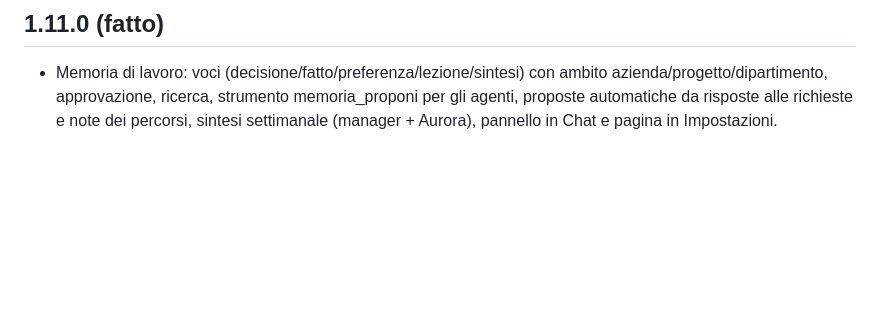
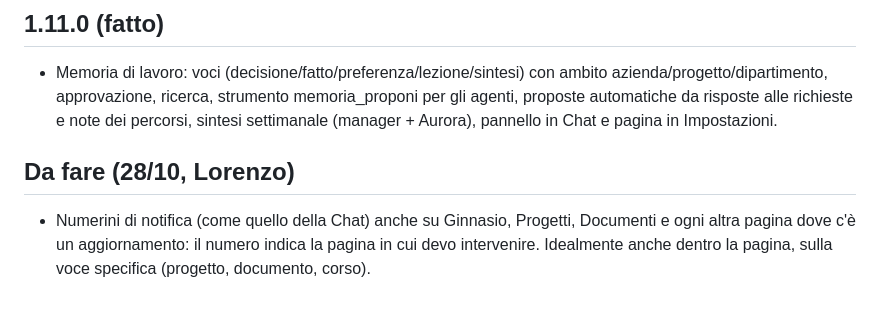
Before and after one commit to Loxeze/Opifex, a Markdown page: modifiche-prossima-release.md, the part around the change. Drawn GitHub-style; blank space fills up the shorter version.

Commit message:
Backlog: numerini di notifica per pagina
Co-Authored-By: Claude Sonnet 5.5 <noreply@anthropic.com>
Claude-Session: https://claude.ai/code/session_01FaXeLkTJd7zpH2U2DdqzQC

```diff
--- a/modifiche-prossima-release.md
+++ b/modifiche-prossima-release.md
@@ -104,3 +104,6 @@
 
 ## 1.11.0 (fatto)
 - Memoria di lavoro: voci (decisione/fatto/preferenza/lezione/sintesi) con ambito azienda/progetto/dipartimento, approvazione, ricerca, strumento memoria_proponi per gli agenti, proposte automatiche da risposte alle richieste e note dei percorsi, sintesi settimanale (manager + Aurora), pannello in Chat e pagina in Impostazioni.
+
+## Da fare (28/10, Lorenzo)
+- Numerini di notifica (come quello della Chat) anche su Ginnasio, Progetti, Documenti e ogni altra pagina dove c'è un aggiornamento: il numero indica la pagina in cui devo intervenire. Idealmente anche dentro la pagina, sulla voce specifica (progetto, documento, corso).
```
